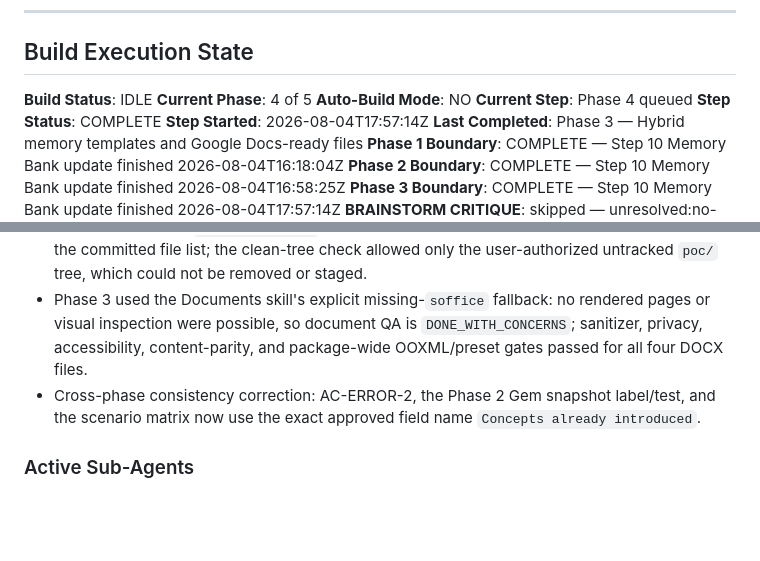
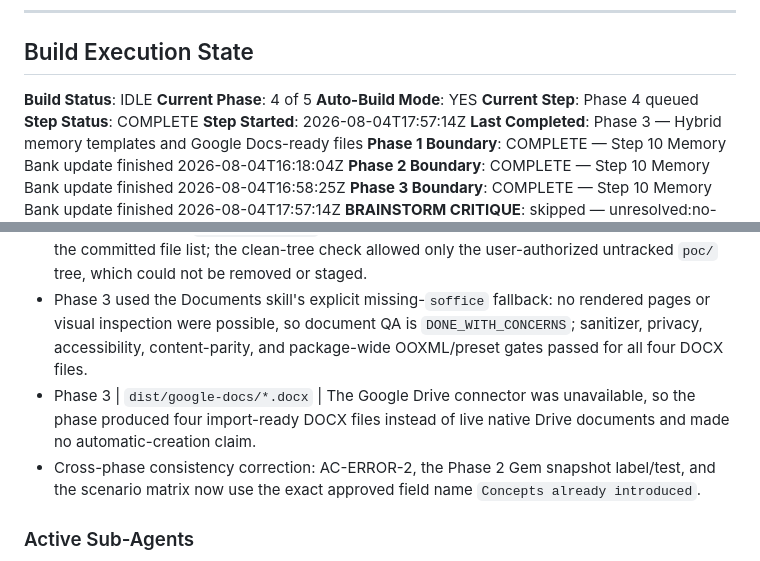
Before and after one commit to ethereumnitrate/bergen-memorybank, a Markdown page: memory-bank/tasks/bergen-memory-bank-v1.md, 2 parts joined by grey strips. Drawn GitHub-style; blank space fills up the shorter version.

Commit message:
build(bergen-memory-bank-v1): record phase 3 compliance deviations

```diff
--- a/memory-bank/tasks/bergen-memory-bank-v1.md
+++ b/memory-bank/tasks/bergen-memory-bank-v1.md
@@ -378,7 +378,7 @@ Yes. The release must include a five-minute installation guide with the exact ei
 
 **Build Status**: IDLE
 **Current Phase**: 4 of 5
-**Auto-Build Mode**: NO
+**Auto-Build Mode**: YES
 **Current Step**: Phase 4 queued
 **Step Status**: COMPLETE
 **Step Started**: 2026-08-04T17:57:14Z
@@ -408,6 +408,7 @@ Yes. The release must include a five-minute installation guide with the exact ei
 - The configured Codex review companion resolved `unresolved:no-companion`; the required Anthropic fallback review approved the phase with no findings.
 - The packaged ALA `commit-guard.sh` was absent. Step 11 used a deterministic equivalent over the committed file list; the clean-tree check allowed only the user-authorized untracked `poc/` tree, which could not be removed or staged.
 - Phase 3 used the Documents skill's explicit missing-`soffice` fallback: no rendered pages or visual inspection were possible, so document QA is `DONE_WITH_CONCERNS`; sanitizer, privacy, accessibility, content-parity, and package-wide OOXML/preset gates passed for all four DOCX files.
+- Phase 3 | `dist/google-docs/*.docx` | The Google Drive connector was unavailable, so the phase produced four import-ready DOCX files instead of live native Drive documents and made no automatic-creation claim.
 - Cross-phase consistency correction: AC-ERROR-2, the Phase 2 Gem snapshot label/test, and the scenario matrix now use the exact approved field name `Concepts already introduced`.
 
 ### Active Sub-Agents
```
